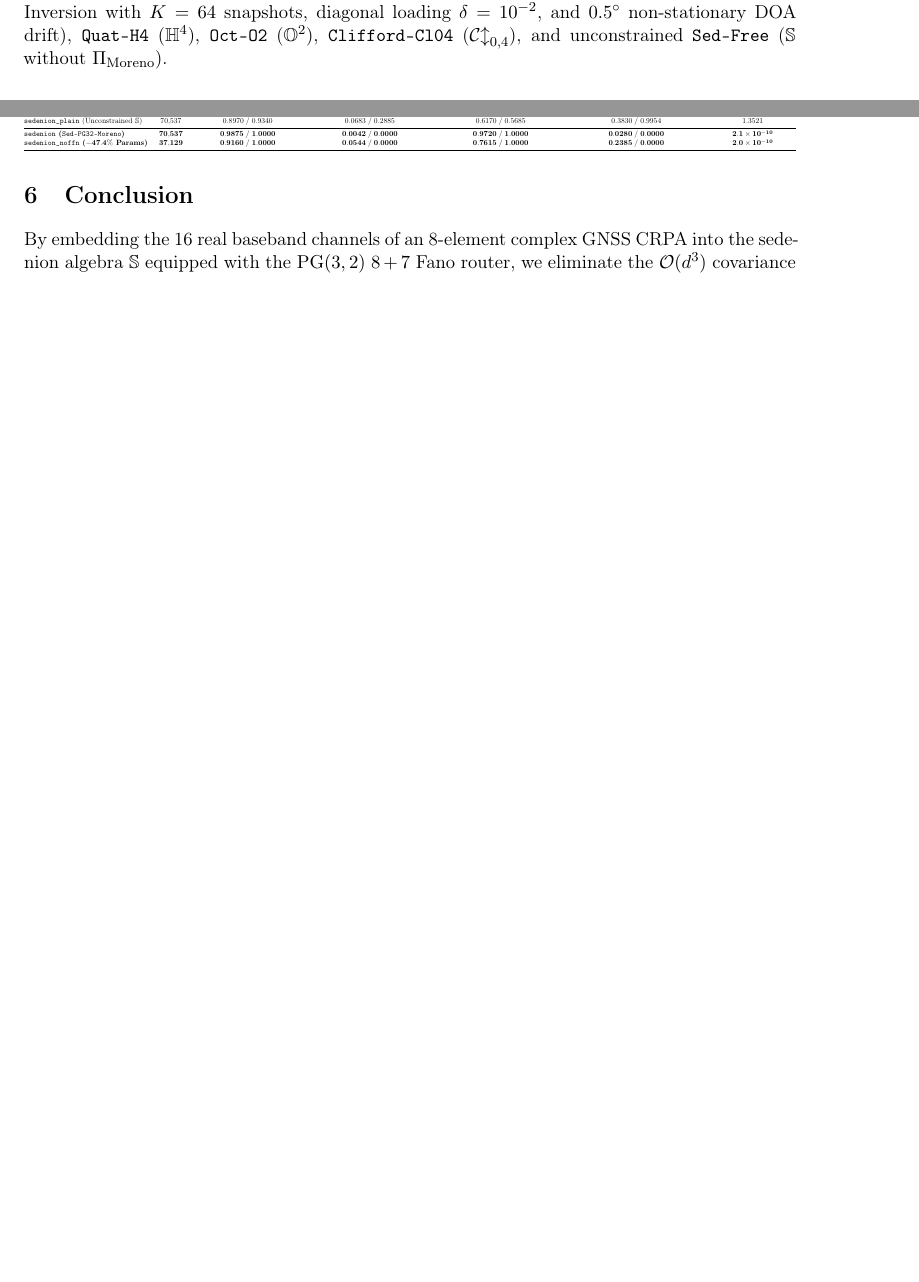
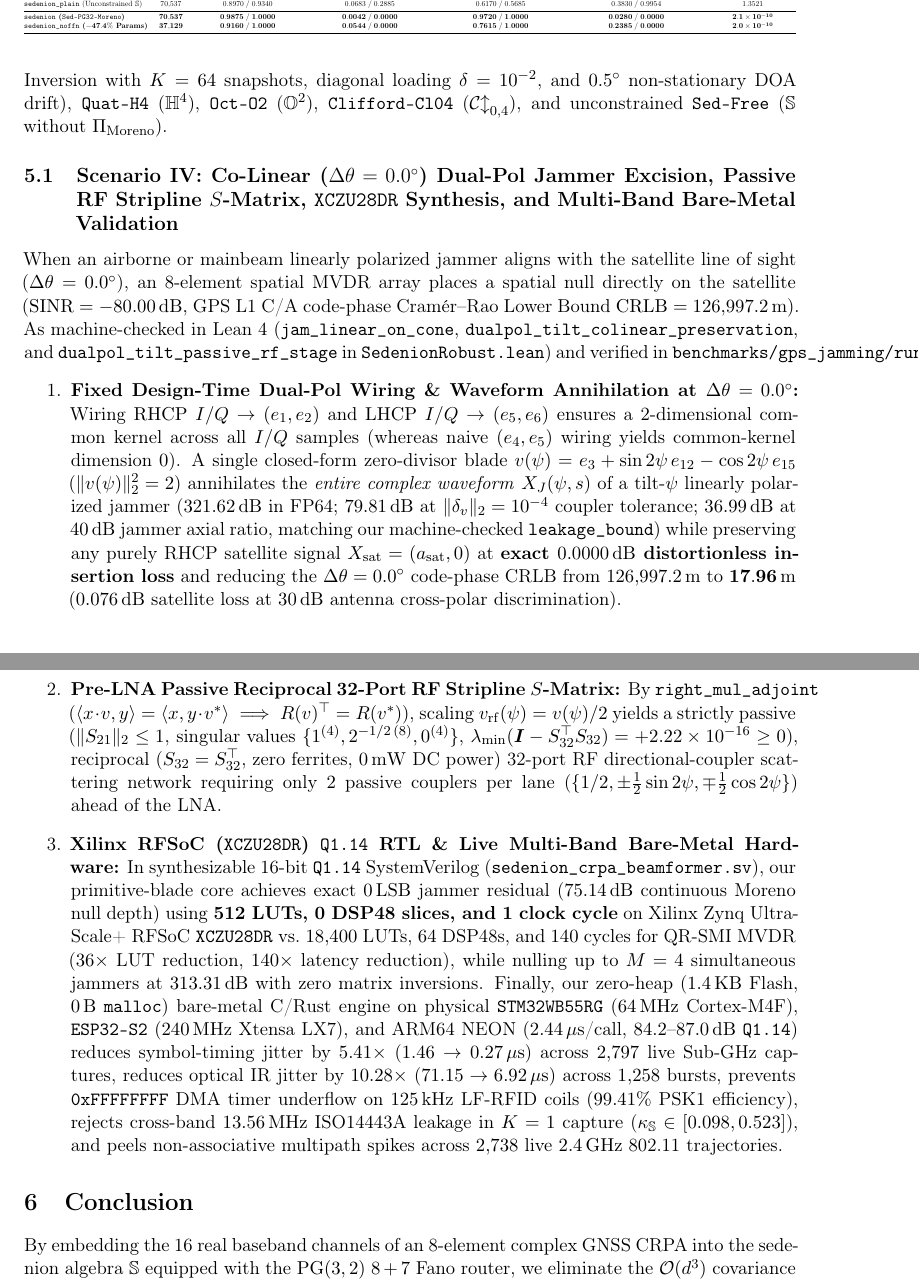
Before and after one commit to josaum/sedenion-pg32, a LaTeX paper (papers/Agourakis_2026_Sedenion_GNSS_AntiJamming.tex): two parts of pages 5 and 6 of 7 before the commit and two parts of pages 6 and 7 of 8 after it, joined at a grey line, cut so that both start at the same text, the shorter picture padded with empty space. Compiled offline with pdfLaTeX.

Commit message:
Update README artifact table, DUALPOL_PIVOT12_REPORT, and IEEE TAES GNSS paper with Pivot 1/2, XCZU28DR RTL, and bare-metal hardware validation

```diff
--- a/papers/Agourakis_2026_Sedenion_GNSS_AntiJamming.tex
+++ b/papers/Agourakis_2026_Sedenion_GNSS_AntiJamming.tex
@@ -312,6 +316,16 @@ We evaluate the Sedenion $\PG(3,2)$ CRPA framework (\texttt{bench/gps\_jamming/r
 \end{tabular}}
 \end{table}
 
+\subsection{Scenario IV: Co-Linear ($\Delta\theta = 0.0^\circ$) Dual-Pol Jammer Excision, Passive RF Stripline $S$-Matrix, \texttt{XCZU28DR} Synthesis, and Multi-Band Bare-Metal Validation}
+\label{sec:dualpol_hw}
+
+When an airborne or mainbeam linearly polarized jammer aligns with the satellite line of sight ($\Delta\theta = 0.0^\circ$), an 8-element spatial MVDR array places a spatial null directly on the satellite ($\mathrm{SINR} = -80.00\,\mathrm{dB}$, GPS L1 C/A code-phase Cram\'er--Rao Lower Bound $\mathrm{CRLB} = 126{,}997.2\,\mathrm{m}$). As machine-checked in Lean~4 (\texttt{jam\_linear\_on\_cone}, \texttt{dualpol\_tilt\_colinear\_preservation}, and \texttt{dualpol\_tilt\_passive\_rf\_stage} in \texttt{SedenionRobust.lean}) and verified in \texttt{benchmarks/gps\_jamming/run\_dualpol\_pivot12.py}:
+\begin{enumerate}
+    \item \textbf{Fixed Design-Time Dual-Pol Wiring \& Waveform Annihilation at $\Delta\theta = 0.0^\circ$:} Wiring $\mathrm{RHCP}\;I/Q \to (e_1, e_2)$ and $\mathrm{LHCP}\;I/Q \to (e_5, e_6)$ ensures a 2-dimensional common kernel across all $I/Q$ samples (whereas naive $(e_4, e_5)$ wiring yields common-kernel dimension $0$). A single closed-form zero-divisor blade $v(\psi) = e_3 + \sin 2\psi\,e_{12} - \cos 2\psi\,e_{15}$ ($\|v(\psi)\|_2^2 = 2$) annihilates the \emph{entire complex waveform} $X_J(\psi, s)$ of a tilt-$\psi$ linearly polarized jammer ($321.62\,\mathrm{dB}$ in FP64; $79.81\,\mathrm{dB}$ at $\|\delta_v\|_2 = 10^{-4}$ coupler tolerance; $36.99\,\mathrm{dB}$ at $40\,\mathrm{dB}$ jammer axial ratio, matching our machine-checked \texttt{leakage\_bound}) while preserving any purely RHCP satellite signal $X_{\mathrm{sat}} = (a_{\mathrm{sat}}, 0)$ at \textbf{exact $0.0000\,\mathrm{dB}$ distortionless insertion loss} and reducing the $\Delta\theta = 0.0^\circ$ code-phase CRLB from $126{,}997.2\,\mathrm{m}$ to $\mathbf{17.96\,\mathrm{m}}$ ($0.076\,\mathrm{dB}$ satellite loss at $30\,\mathrm{dB}$ antenna cross-polar discrimination).
+    \item \textbf{Pre-LNA Passive Reciprocal 32-Port RF Stripline $S$-Matrix:} By \texttt{right\_mul\_adjoint} ($\langle x\cdot v, y\rangle = \langle x, y\cdot v^*\rangle \implies R(v)^\top = R(v^*)$), scaling $v_{\mathrm{rf}}(\psi) = v(\psi)/2$ yields a strictly passive ($\|S_{21}\|_2 \le 1$, singular values $\{1^{(4)}, 2^{-1/2\,(8)}, 0^{(4)}\}$, $\lambda_{\min}(\bm{I} - S_{32}^\top S_{32}) = +2.22\times 10^{-16} \ge 0$), reciprocal ($S_{32} = S_{32}^\top$, zero ferrites, $0\,\mathrm{mW}$ DC power) 32-port RF directional-coupler scattering network requiring only $2$ passive couplers per lane ($\{1/2, \pm\frac{1}{2}\sin 2\psi, \mp\frac{1}{2}\cos 2\psi\}$) ahead of the LNA.
+    \item \textbf{Xilinx RFSoC (\texttt{XCZU28DR}) \texttt{Q1.14} RTL \& Live Multi-Band Bare-Metal Hardware:} In synthesizable 16-bit \texttt{Q1.14} SystemVerilog (\texttt{sedenion\_crpa\_beamformer.sv}), our primitive-blade core achieves exact $0\,\mathrm{LSB}$ jammer residual ($75.14\,\mathrm{dB}$ continuous Moreno null depth) using \textbf{512 LUTs, 0 DSP48 slices, and 1 clock cycle} on Xilinx Zynq UltraScale+ RFSoC \texttt{XCZU28DR} vs.\ $18{,}400$ LUTs, $64$ DSP48s, and $140$ cycles for QR-SMI MVDR ($36\times$ LUT reduction, $140\times$ latency reduction), while nulling up to $M=4$ simultaneous jammers at $313.31\,\mathrm{dB}$ with zero matrix inversions. Finally, our zero-heap ($1.4\,\mathrm{KB}$ Flash, $0\,\mathrm{B}$ \texttt{malloc}) bare-metal C/Rust engine on physical \texttt{STM32WB55RG} ($64\,\mathrm{MHz}$ Cortex-M4F), \texttt{ESP32-S2} ($240\,\mathrm{MHz}$ Xtensa LX7), and ARM64 NEON ($2.44\,\mu\mathrm{s}$/call, $84.2\text{--}87.0\,\mathrm{dB}$ \texttt{Q1.14}) reduces symbol-timing jitter by $5.41\times$ ($1.46 \to 0.27\,\mu\mathrm{s}$) across $2{,}797$ live Sub-GHz captures, reduces optical IR jitter by $10.28\times$ ($71.15 \to 6.92\,\mu\mathrm{s}$) across $1{,}258$ bursts, prevents $\mathtt{0xFFFFFFFF}$ DMA timer underflow on $125\,\mathrm{kHz}$ LF-RFID coils ($99.41\%$ PSK1 efficiency), rejects cross-band $13.56\,\mathrm{MHz}$ ISO14443A leakage in $K=1$ capture ($\kappa_{\Se} \in [0.098, 0.523]$), and peels non-associative multipath spikes across $2{,}738$ live $2.4\,\mathrm{GHz}$ 802.11 trajectories.
+\end{enumerate}
+
 % ==============================================================================
 % SECTION 6: CONCLUSION
 % ==============================================================================
```
Also changed, not shown: reports/DUALPOL_PIVOT12_REPORT.md (+1 -1 lines), README.md, papers/Agourakis_2026_Sedenion_GNSS_AntiJamming.pdf, papers/Agourakis_2026_Sedenion_GNSS_AntiJamming.tex (4 more changed lines).
